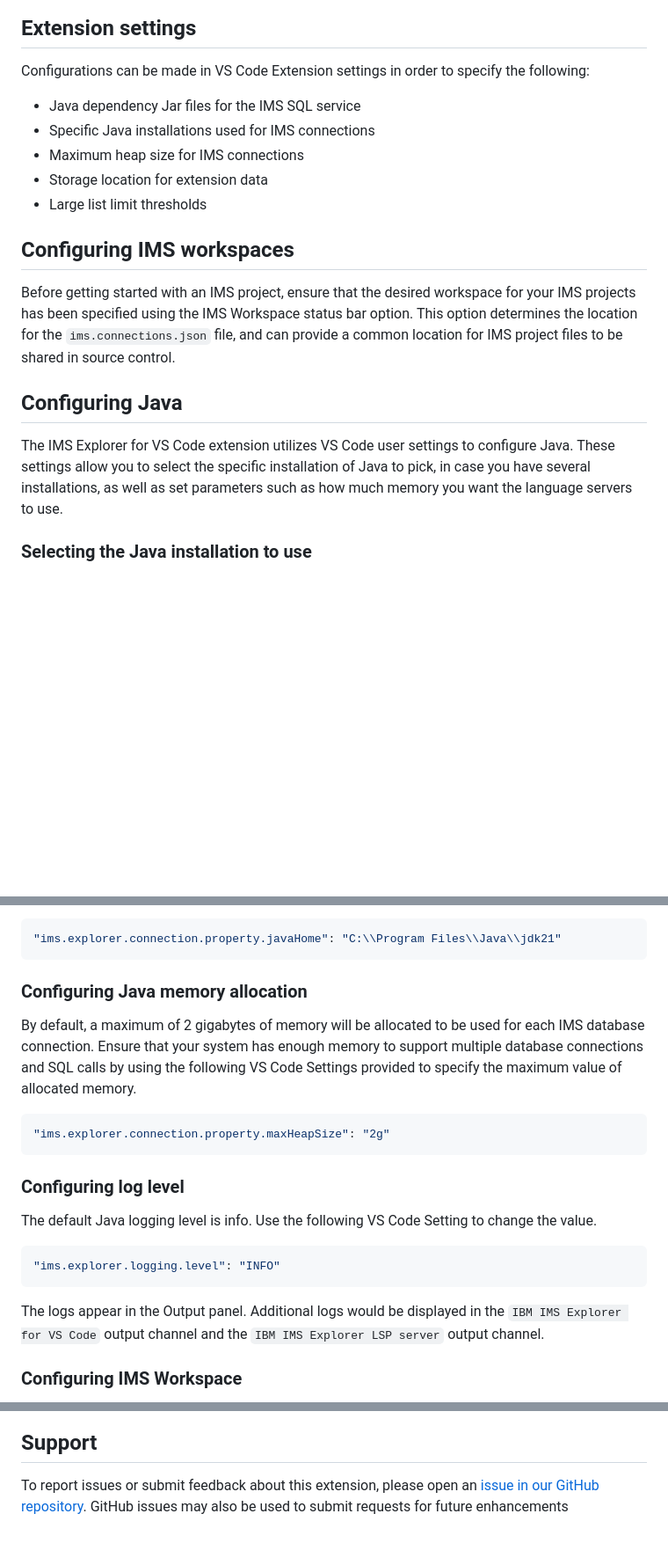
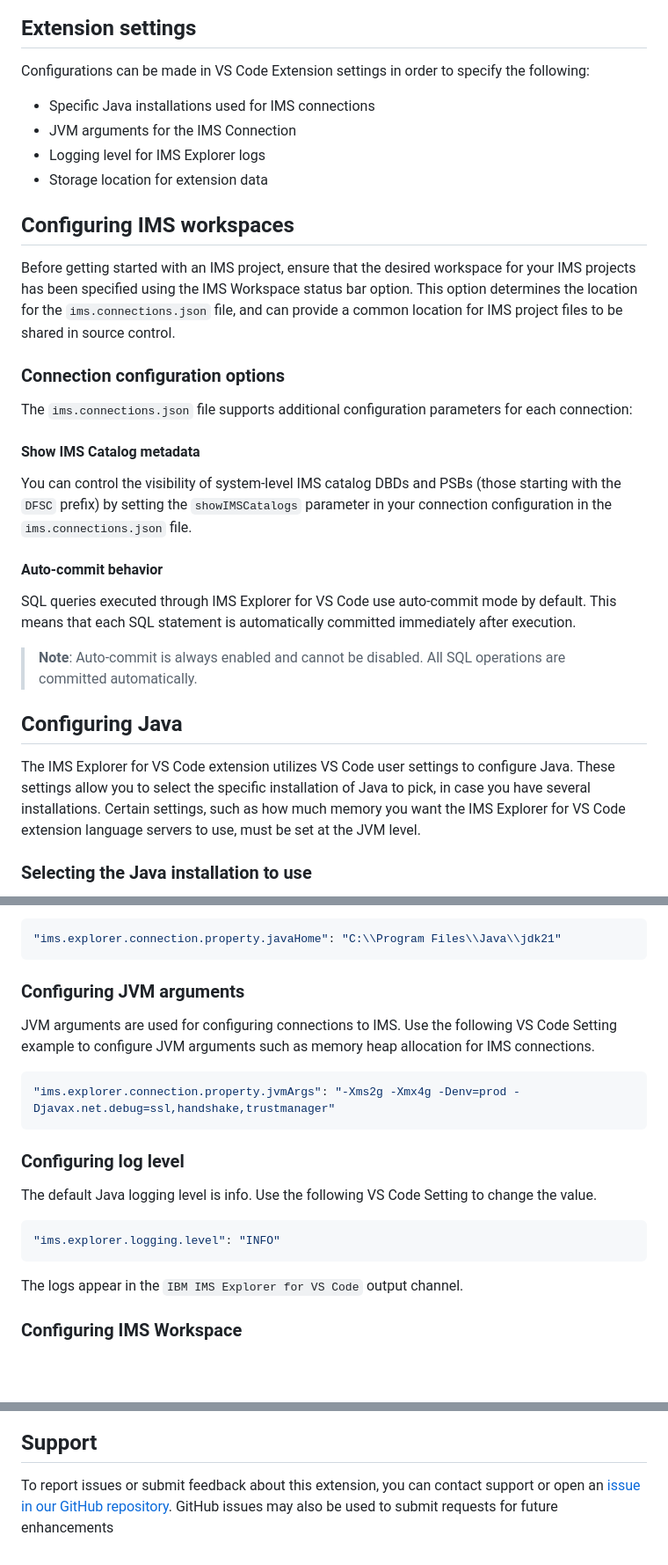
Before and after one commit to IBM/ims-explorer-about, a Markdown page: README.md, 3 parts joined by grey strips. Shown at 88% size. Drawn GitHub-style; blank space fills up the shorter version.

````diff
--- a/README.md
+++ b/README.md
@@ -82,19 +87,32 @@ You can also download the IBM IMS Explorer for VS Code extension from the [IBM M
 
 Configurations can be made in VS Code Extension settings in order to specify the following:
 
-- Java dependency Jar files for the IMS SQL service
 - Specific Java installations used for IMS connections
-- Maximum heap size for IMS connections
+- JVM arguments for the IMS Connection
+- Logging level for IMS Explorer logs
 - Storage location for extension data
-- Large list limit thresholds
 
 ## Configuring IMS workspaces
 
 Before getting started with an IMS project, ensure that the desired workspace for your IMS projects has been specified using the IMS Workspace status bar option. This option determines the location for the `ims.connections.json` file, and can provide a common location for IMS project files to be shared in source control.
 
+### Connection configuration options
+
+The `ims.connections.json` file supports additional configuration parameters for each connection:
+
+#### Show IMS Catalog metadata
+
+You can control the visibility of system-level IMS catalog DBDs and PSBs (those starting with the `DFSC` prefix) by setting the `showIMSCatalogs` parameter in your connection configuration in the `ims.connections.json` file.
+
+#### Auto-commit behavior
+
+SQL queries executed through IMS Explorer for VS Code use auto-commit mode by default. This means that each SQL statement is automatically committed immediately after execution.
+
+> **Note**: Auto-commit is always enabled and cannot be disabled. All SQL operations are committed automatically.
+
 ## Configuring Java
 
-The IMS Explorer for VS Code extension utilizes VS Code user settings to configure Java. These settings allow you to select the specific installation of Java to pick, in case you have several installations, as well as set parameters such as how much memory you want the language servers to use.
+The IMS Explorer for VS Code extension utilizes VS Code user settings to configure Java. These settings allow you to select the specific installation of Java to pick, in case you have several installations. Certain settings, such as how much memory you want the IMS Explorer for VS Code extension language servers to use, must be set at the JVM level.
 
 ### Selecting the Java installation to use
 
@@ -124,12 +142,12 @@ On Windows:
 "ims.explorer.connection.property.javaHome": "C:\\Program Files\\Java\\jdk21"
 ```
 
-### Configuring Java memory allocation
+### Configuring JVM arguments
 
-By default, a maximum of 2 gigabytes of memory will be allocated to be used for each IMS database connection. Ensure that your system has enough memory to support multiple database connections and SQL calls by using the following VS Code Settings provided to specify the maximum value of allocated memory.
+JVM arguments are used for configuring connections to IMS. Use the following VS Code Setting example to configure JVM arguments such as memory heap allocation for IMS connections.
 
 ```json
-"ims.explorer.connection.property.maxHeapSize": "2g"
+"ims.explorer.connection.property.jvmArgs": "-Xms2g -Xmx4g -Denv=prod -Djavax.net.debug=ssl,handshake,trustmanager"
 ```
 
 ### Configuring log level
@@ -140,7 +158,7 @@ The default Java logging level is info. Use the following VS Code Setting to cha
 "ims.explorer.logging.level": "INFO"
 ```
 
-The logs appear in the Output panel. Additional logs would be displayed in the `IBM IMS Explorer for VS Code` output channel and the `IBM IMS Explorer LSP server` output channel.
+The logs appear in the `IBM IMS Explorer for VS Code` output channel.
 
 ### Configuring IMS Workspace
 
@@ -203,3 +233,3 @@ Each result set from SQL queries are stored in a query history view. You can dow
 ## Support
 
-To report issues or submit feedback about this extension, please open an [issue in our GitHub repository](https://github.com/IBM/ims-explorer-about/issues). GitHub issues may also be used to submit requests for future enhancements
+To report issues or submit feedback about this extension, you can contact support or open an [issue in our GitHub repository](https://github.com/IBM/ims-explorer-about/issues). GitHub issues may also be used to submit requests for future enhancements
````
Also changed, not shown: other parts of README.md (+21 -4 lines).
